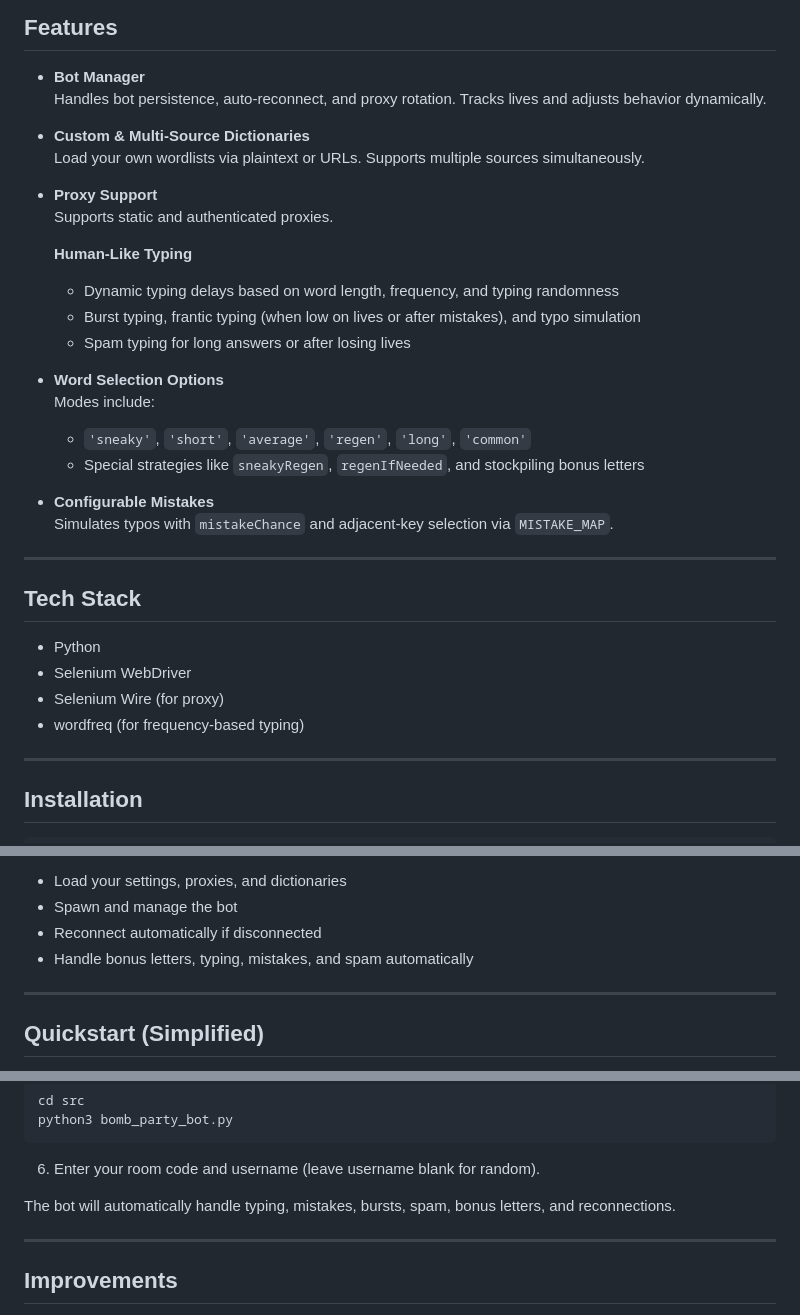
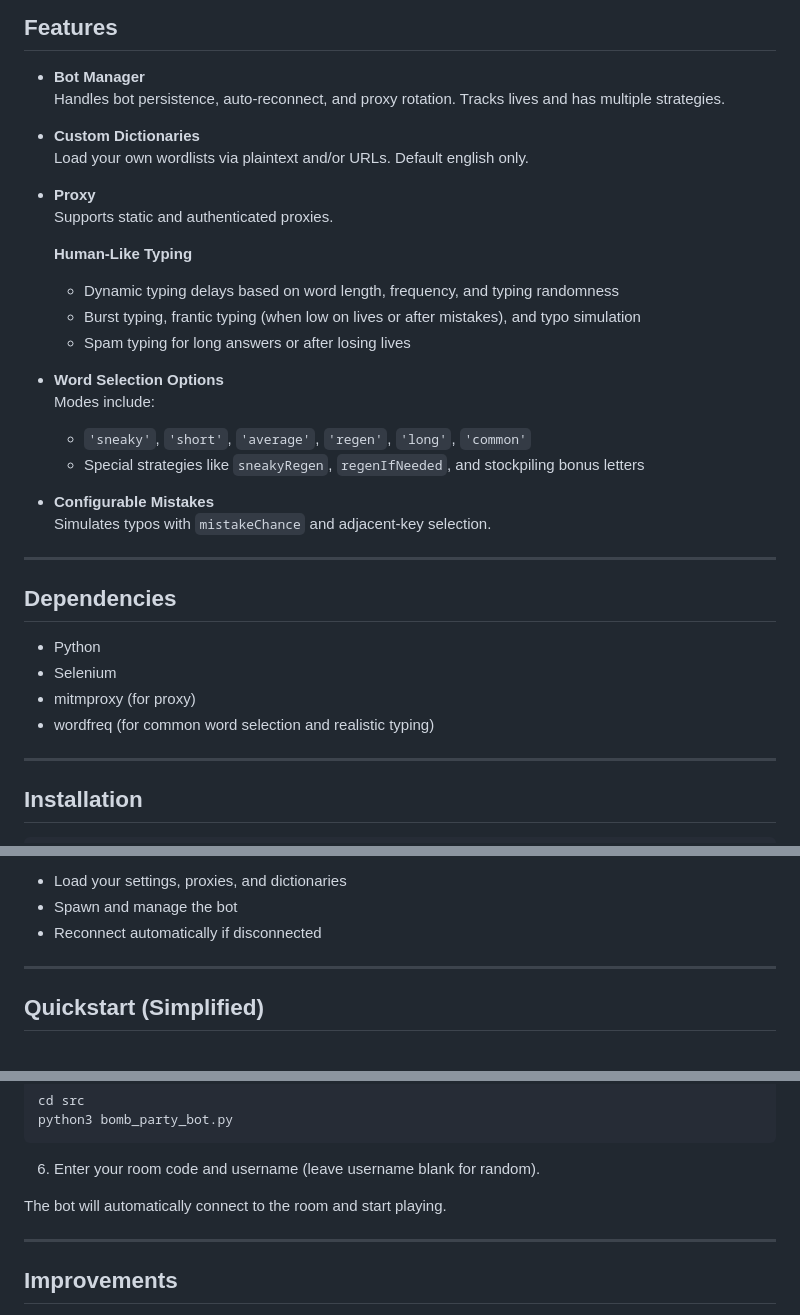
Before and after one commit to funnymonke0/bomb_party_bot, a Markdown page: README.md, 3 parts joined by grey strips. GitHub-like rendering.

Commit message:
Update README.md
note to self make a settings table for what each one does

```diff
--- a/README.md
+++ b/README.md
@@ -9,12 +9,12 @@ Handles auto-reconnects, proxy rotation, human-like typing, and bonus-letter str
 ## Features
 
 - **Bot Manager**
-  Handles bot persistence, auto-reconnect, and proxy rotation. Tracks lives and adjusts behavior dynamically.
+  Handles bot persistence, auto-reconnect, and proxy rotation. Tracks lives and has multiple strategies.
 
-- **Custom & Multi-Source Dictionaries**
-  Load your own wordlists via plaintext or URLs. Supports multiple sources simultaneously.
+- **Custom Dictionaries**
+  Load your own wordlists via plaintext and/or URLs. Default english only.
 
-- **Proxy Support**
+- **Proxy**
   Supports static and authenticated proxies.
 
    **Human-Like Typing**
@@ -28,16 +28,16 @@ Handles auto-reconnects, proxy rotation, human-like typing, and bonus-letter str
   - Special strategies like `sneakyRegen`, `regenIfNeeded`, and stockpiling bonus letters
 
 - **Configurable Mistakes**
-  Simulates typos with `mistakeChance` and adjacent-key selection via `MISTAKE_MAP`.
+  Simulates typos with `mistakeChance` and adjacent-key selection.
 
 ---
 
-## Tech Stack
+## Dependencies
 
 - Python
-- Selenium WebDriver
-- Selenium Wire (for proxy)
-- wordfreq (for frequency-based typing)
+- Selenium
+- mitmproxy (for proxy)
+- wordfreq (for common word selection and realistic typing)
 
 ---
 
@@ -150,7 +150,6 @@ The Bot Manager will:
 - Load your settings, proxies, and dictionaries
 - Spawn and manage the bot
 - Reconnect automatically if disconnected
-- Handle bonus letters, typing, mistakes, and spam automatically
 
 ---
 
@@ -179,7 +178,7 @@ python3 bomb_party_bot.py
 
 6. Enter your room code and username (leave username blank for random).
 
-The bot will automatically handle typing, mistakes, bursts, spam, bonus letters, and reconnections.
+The bot will automatically connect to the room and start playing.
 
 ---
 
```
